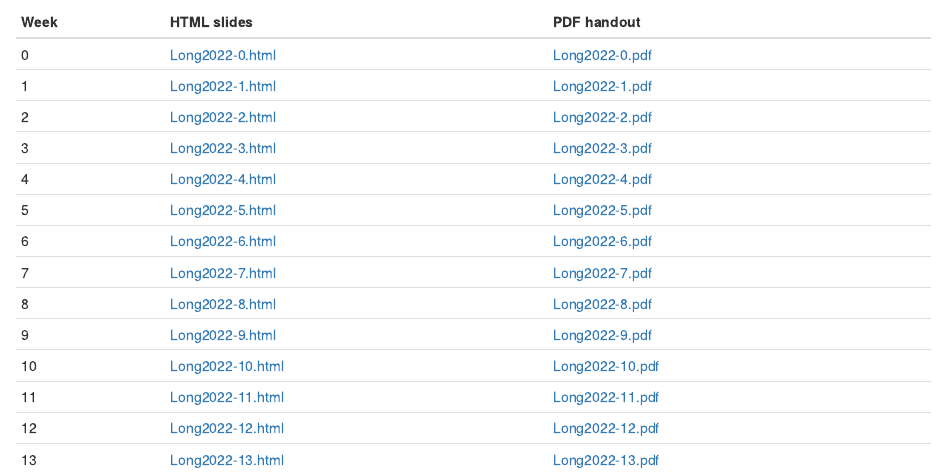
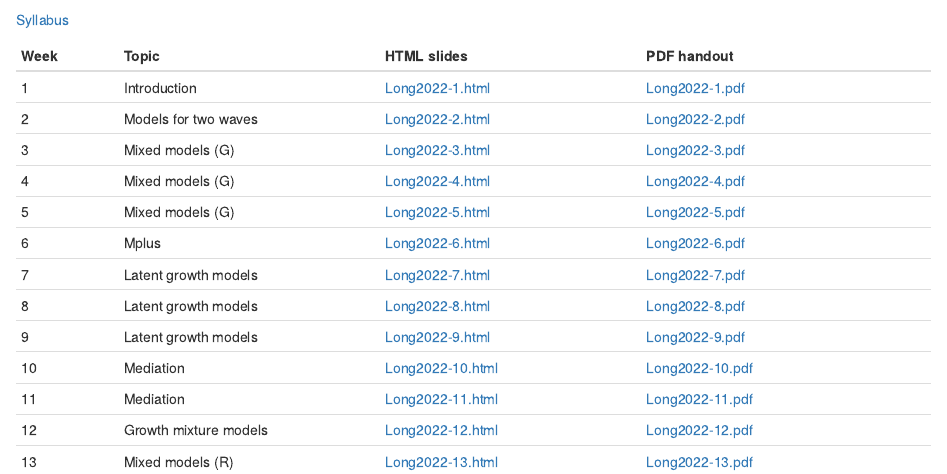
Before and after one commit to stefanycoxe/Longitudinal-Spr-2022, an R Markdown document (index.Rmd): the page in a window 1100 px wide, from 350 px down. Rendered offline with R 4.5, knitr and Pandoc, with nearby package versions.

Commit message:
Add files via upload

```diff
--- a/index.Rmd
+++ b/index.Rmd
@@ -13,4 +13,20 @@ set.seed(31779)
 
 ![](long2022.png){width=20%}
 
-Week | HTML slides | PDF handout |
+[Syllabus](Longitudinal-syllabus-Spring-2022.html)
+
+Week | Topic | HTML slides | PDF handout |
+:----|:------------|:------------|:-------------
+1    | Introduction | [Long2022-1.html](Long2022-1.html) | [Long2022-1.pdf](Long2022-1.pdf)
+2    | Models for two waves | [Long2022-2.html](Long2022-2.html) | [Long2022-2.pdf](Long2022-2.pdf)
+3    | Mixed models (G) | [Long2022-3.html](Long2022-3.html) | [Long2022-3.pdf](Long2022-3.pdf)
+4    | Mixed models (G) | [Long2022-4.html](Long2022-4.html) | [Long2022-4.pdf](Long2022-4.pdf)
+5    | Mixed models (G) | [Long2022-5.html](Long2022-5.html) | [Long2022-5.pdf](Long2022-5.pdf)
+6    | Mplus | [Long2022-6.html](Long2022-6.html) | [Long2022-6.pdf](Long2022-6.pdf)
+7    | Latent growth models | [Long2022-7.html](Long2022-7.html) | [Long2022-7.pdf](Long2022-7.pdf)
+8    | Latent growth models | [Long2022-8.html](Long2022-8.html) | [Long2022-8.pdf](Long2022-8.pdf)
+9    | Latent growth models | [Long2022-9.html](Long2022-9.html) | [Long2022-9.pdf](Long2022-9.pdf)
+10   | Mediation | [Long2022-10.html](Long2022-10.html) | [Long2022-10.pdf](Long2022-10.pdf)
+11   | Mediation | [Long2022-11.html](Long2022-11.html) | [Long2022-11.pdf](Long2022-11.pdf)
+12   | Growth mixture models | [Long2022-12.html](Long2022-12.html) | [Long2022-12.pdf](Long2022-12.pdf)
+13   | Mixed models (R) | [Long2022-13.html](Long2022-13.html) | [Long2022-13.pdf](Long2022-13.pdf)
```
Also changed, not shown: index.Rmd (15 more changed lines).
